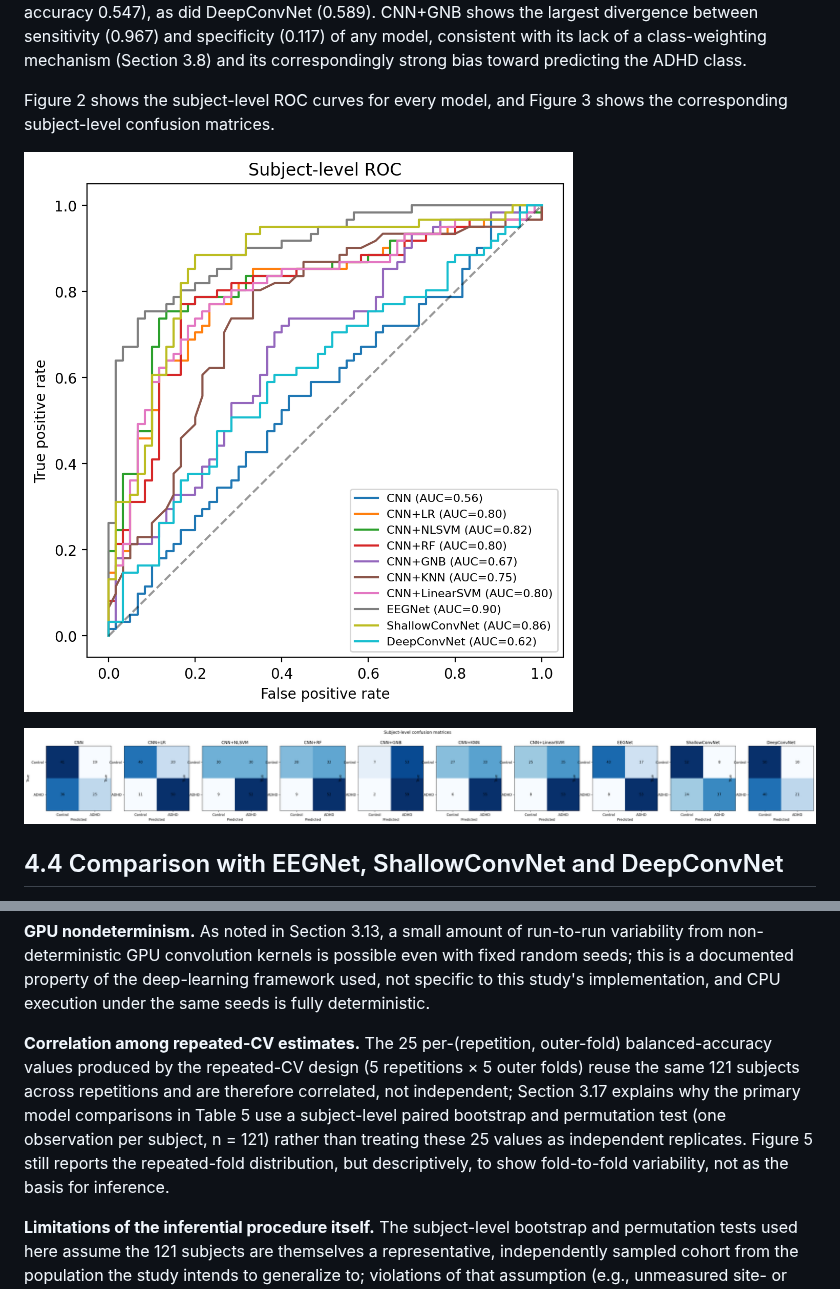
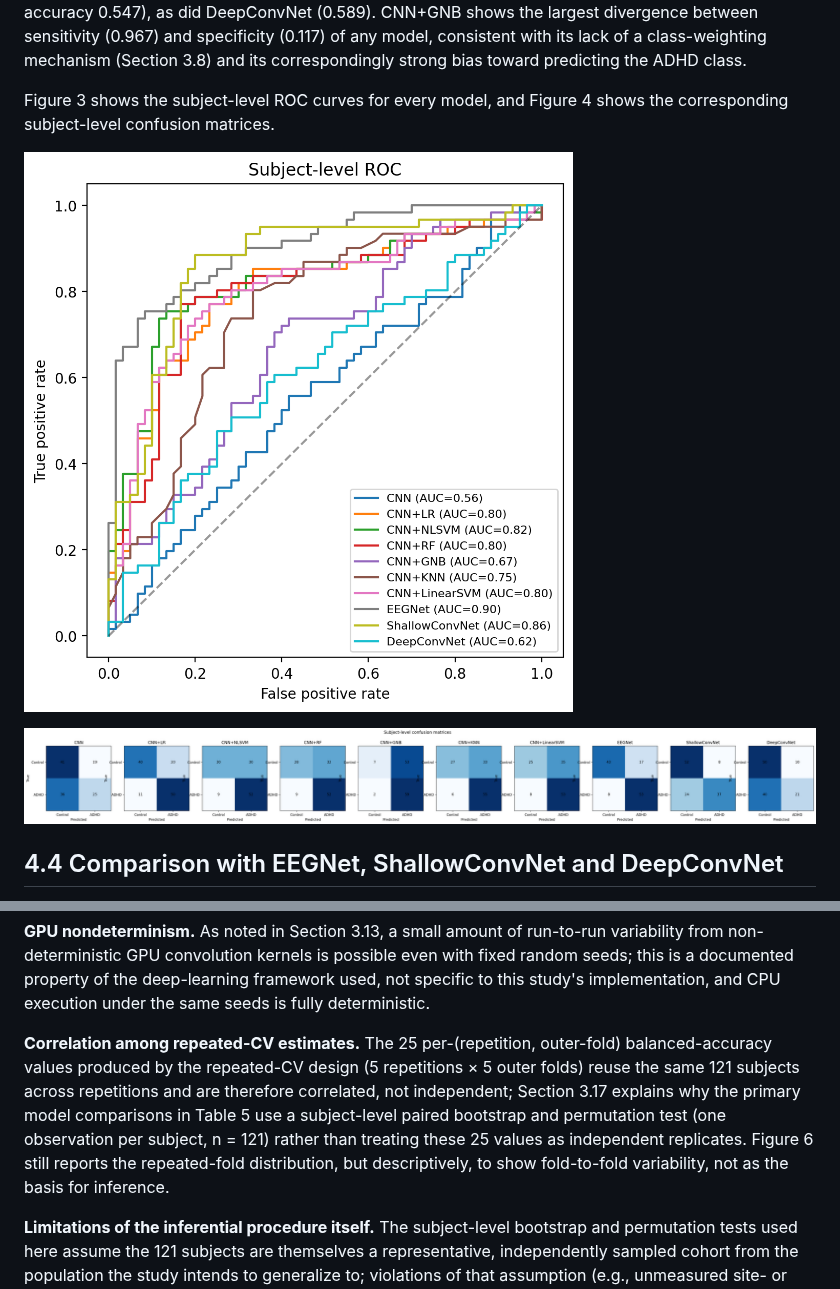
Before and after one commit to abinaya-g/ADHD-EEG-Benchmark, a Markdown page: manuscript/manuscript.md, 2 parts joined by grey strips. Drawn GitHub-style.

```diff
--- a/manuscript/manuscript.md
+++ b/manuscript/manuscript.md
@@ -275,11 +279,11 @@ Table 2 and Table 3 report, respectively, the epoch-level pooled and the subject
 
 EEGNet obtained the highest subject-level balanced accuracy of any model in this study (0.793) and the highest AUC (0.902). Among the CNN-derived hybrid classifiers, CNN+LR (and its numerically identical CORAL-comparison counterpart, CNN+LR_noCORAL; Section 3.18) reached the highest balanced accuracy (0.743), followed closely by ShallowConvNet (0.737) and CNN+LR_withCORAL (0.735). The plain CNN, evaluated with no downstream classical classifier, performed close to chance (balanced accuracy 0.547), as did DeepConvNet (0.589). CNN+GNB shows the largest divergence between sensitivity (0.967) and specificity (0.117) of any model, consistent with its lack of a class-weighting mechanism (Section 3.8) and its correspondingly strong bias toward predicting the ADHD class.
 
-Figure 2 shows the subject-level ROC curves for every model, and Figure 3 shows the corresponding subject-level confusion matrices.
+Figure 3 shows the subject-level ROC curves for every model, and Figure 4 shows the corresponding subject-level confusion matrices.
 
-![Figure 2. Subject-level receiver operating characteristic (ROC) curves for all ten models, computed from the mean-predicted-probability aggregation described in Section 3.14 (n = 121 subjects each). Area-under-curve (AUC) values shown in the legend correspond to the AUC column of Table 3. EEGNet (AUC = 0.90) and ShallowConvNet (AUC = 0.86) dominate the other models across most of the false-positive-rate range; the plain CNN (AUC = 0.56) lies close to the chance diagonal.](FIGURES/fig5_subject_roc.png)
+![Figure 3. Subject-level receiver operating characteristic (ROC) curves for all ten models, computed from the mean-predicted-probability aggregation described in Section 3.14 (n = 121 subjects each). Area-under-curve (AUC) values shown in the legend correspond to the AUC column of Table 3. EEGNet (AUC = 0.90) and ShallowConvNet (AUC = 0.86) dominate the other models across most of the false-positive-rate range; the plain CNN (AUC = 0.56) lies close to the chance diagonal.](FIGURES/fig5_subject_roc.png)
 
-![Figure 3. Subject-level confusion matrices for all ten models (n = 121 subjects; Control = typically developing, ADHD = attention-deficit/hyperactivity disorder). Counts reproduce the sensitivity and specificity values reported in Table 3 -- for example, EEGNet's 43 true-negative and 53 true-positive counts correspond to its specificity of 0.717 and sensitivity of 0.869, and CNN+GNB's 59 true-positive versus 7 true-negative counts illustrate the strong bias toward the ADHD class discussed above.](FIGURES/fig6_confusion.png)
+![Figure 4. Subject-level confusion matrices for all ten models (n = 121 subjects; Control = typically developing, ADHD = attention-deficit/hyperactivity disorder). Counts reproduce the sensitivity and specificity values reported in Table 3 -- for example, EEGNet's 43 true-negative and 53 true-positive counts correspond to its specificity of 0.717 and sensitivity of 0.869, and CNN+GNB's 59 true-positive versus 7 true-negative counts illustrate the strong bias toward the ADHD class discussed above.](FIGURES/fig6_confusion.png)
 
 ## 4.4 Comparison with EEGNet, ShallowConvNet and DeepConvNet
 
@@ -445,7 +449,7 @@ This study has a number of limitations that bear directly on how its results sho
 
 **GPU nondeterminism.** As noted in Section 3.13, a small amount of run-to-run variability from non-deterministic GPU convolution kernels is possible even with fixed random seeds; this is a documented property of the deep-learning framework used, not specific to this study's implementation, and CPU execution under the same seeds is fully deterministic.
 
-**Correlation among repeated-CV estimates.** The 25 per-(repetition, outer-fold) balanced-accuracy values produced by the repeated-CV design (5 repetitions × 5 outer folds) reuse the same 121 subjects across repetitions and are therefore correlated, not independent; Section 3.17 explains why the primary model comparisons in Table 5 use a subject-level paired bootstrap and permutation test (one observation per subject, n = 121) rather than treating these 25 values as independent replicates. Figure 5 still reports the repeated-fold distribution, but descriptively, to show fold-to-fold variability, not as the basis for inference.
+**Correlation among repeated-CV estimates.** The 25 per-(repetition, outer-fold) balanced-accuracy values produced by the repeated-CV design (5 repetitions × 5 outer folds) reuse the same 121 subjects across repetitions and are therefore correlated, not independent; Section 3.17 explains why the primary model comparisons in Table 5 use a subject-level paired bootstrap and permutation test (one observation per subject, n = 121) rather than treating these 25 values as independent replicates. Figure 6 still reports the repeated-fold distribution, but descriptively, to show fold-to-fold variability, not as the basis for inference.
 
 **Limitations of the inferential procedure itself.** The subject-level bootstrap and permutation tests used here assume the 121 subjects are themselves a representative, independently sampled cohort from the population the study intends to generalize to; violations of that assumption (e.g., unmeasured site- or recruitment-related clustering within the dataset) would not be detected by either test. Both tests are also comparisons of point predictions (thresholded at 0.5) rather than of the full predicted-probability distributions, and neither test can distinguish a true absence of a population-level difference from a difference too small to detect at n = 121.
 
```
Also changed, not shown: other parts of manuscript/manuscript.md (+13 -9 lines), manuscript/FIGURES/fig_architecture.png (added), 3 other files.
